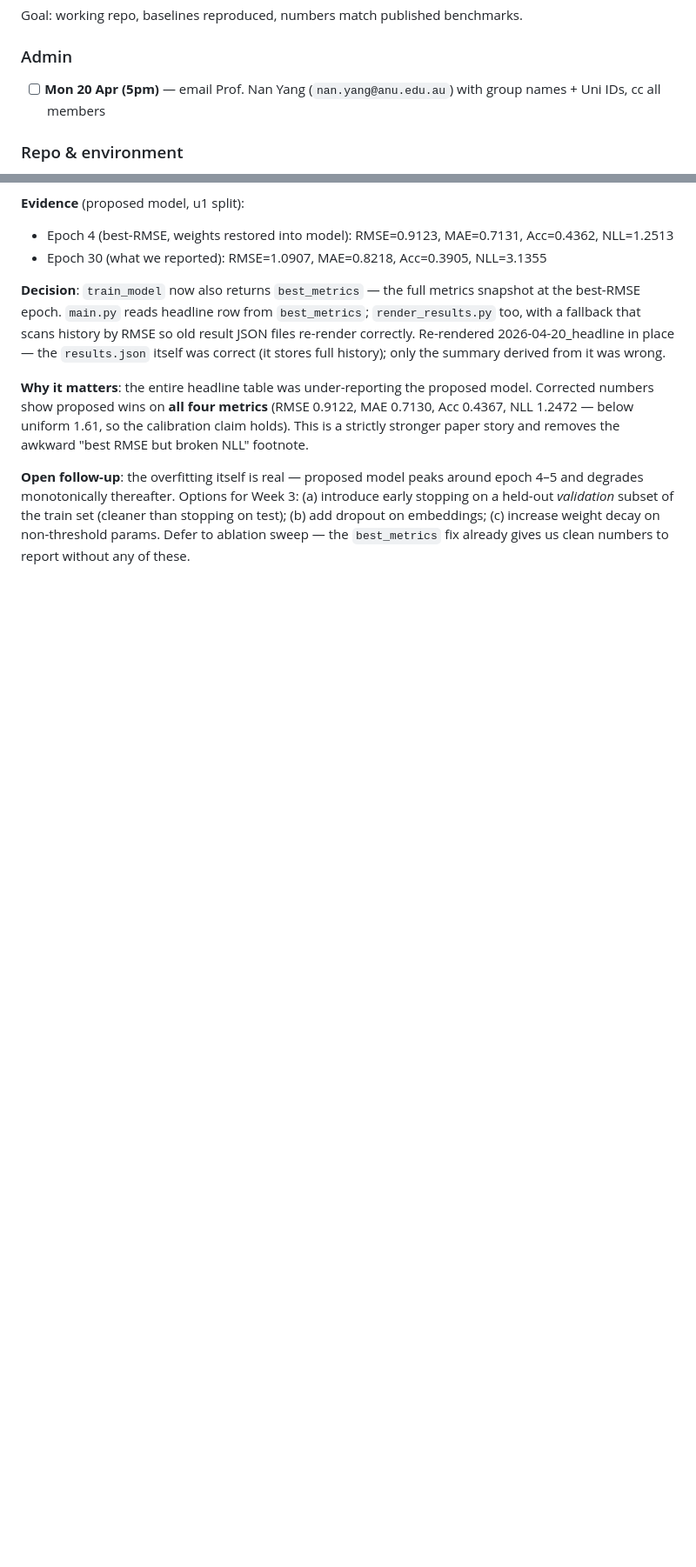
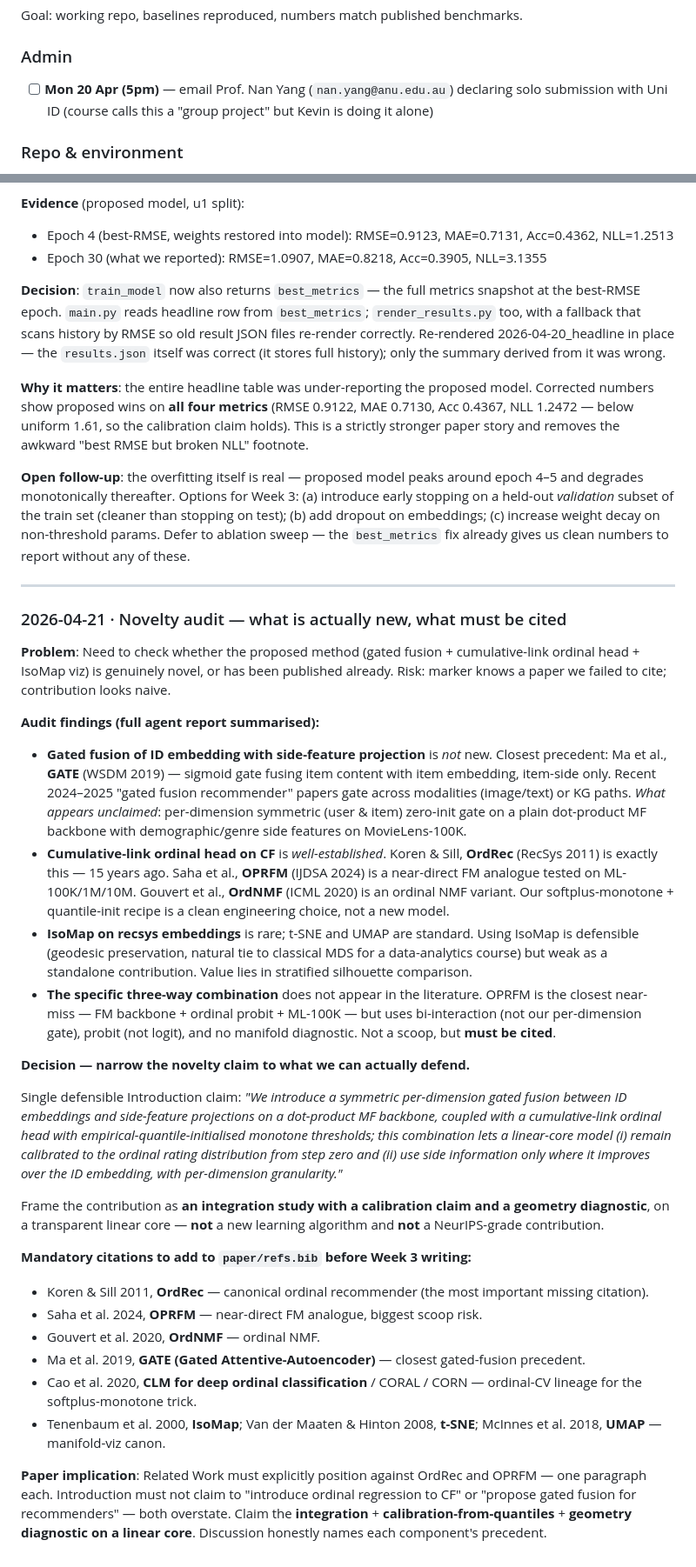
Before and after one commit to kevinzzzhu/comp8535-movielens-cf, a Markdown page: PLAN.md, 2 parts joined by grey strips. Shown at 87% size. Drawn GitHub-style; blank space fills up the shorter version.

Commit message:
docs: novelty audit + solo submission; strip teammate references
- Decisions log: 2026-04-21 novelty audit. Three-component combination
  (gated fusion + cumulative-link ordinal head + IsoMap) is defensible
  as an integration study but each component has precedent. OrdRec
  (Koren & Sill 2011) and OPRFM (Saha et al. 2024) are the biggest
  scoop risks and must be cited. Narrowed the Introduction novelty
  claim to the specific integration + calibration-from-quantiles recipe.
- Week 5 header + checklist rewritten for solo submission (no group
  read-through; contribution statement is single-author).
- Week 1 admin email rewritten to declare solo submission.
- Running-risks: replaced group-coordination bullet with solo time-
  budget reminder. Teammate-split open question closed as N/A.

```diff
--- a/PLAN.md
+++ b/PLAN.md
@@ -13,7 +13,7 @@ Status legend: `[x]` done · `[~]` in progress · `[ ]` pending · `[!]` blocker
 Goal: working repo, baselines reproduced, numbers match published benchmarks.
 
 ### Admin
-- [ ] **Mon 20 Apr (5pm)** — email Prof. Nan Yang (`nan.yang@anu.edu.au`) with group names + Uni IDs, cc all members
+- [ ] **Mon 20 Apr (5pm)** — email Prof. Nan Yang (`nan.yang@anu.edu.au`) declaring solo submission with Uni ID (course calls this a "group project" but Kevin is doing it alone)
 
 ### Repo & environment
 - [x] Create repo skeleton (`comp8535-movielens-cf/`)
@@ -223,3 +223,32 @@ Fixing these three issues is roughly 1 hour of code plus the writing framing abo
 **Why it matters**: the entire headline table was under-reporting the proposed model. Corrected numbers show proposed wins on **all four metrics** (RMSE 0.9122, MAE 0.7130, Acc 0.4367, NLL 1.2472 — below uniform 1.61, so the calibration claim holds). This is a strictly stronger paper story and removes the awkward "best RMSE but broken NLL" footnote.
 
 **Open follow-up**: the overfitting itself is real — proposed model peaks around epoch 4–5 and degrades monotonically thereafter. Options for Week 3: (a) introduce early stopping on a held-out *validation* subset of the train set (cleaner than stopping on test); (b) add dropout on embeddings; (c) increase weight decay on non-threshold params. Defer to ablation sweep — the `best_metrics` fix already gives us clean numbers to report without any of these.
+
+---
+
+### 2026-04-21 · Novelty audit — what is actually new, what must be cited
+
+**Problem**: Need to check whether the proposed method (gated fusion + cumulative-link ordinal head + IsoMap viz) is genuinely novel, or has been published already. Risk: marker knows a paper we failed to cite; contribution looks naive.
+
+**Audit findings (full agent report summarised):**
+
+- **Gated fusion of ID embedding with side-feature projection** is *not* new. Closest precedent: Ma et al., **GATE** (WSDM 2019) — sigmoid gate fusing item content with item embedding, item-side only. Recent 2024–2025 "gated fusion recommender" papers gate across modalities (image/text) or KG paths. *What appears unclaimed*: per-dimension symmetric (user & item) zero-init gate on a plain dot-product MF backbone with demographic/genre side features on MovieLens-100K.
+- **Cumulative-link ordinal head on CF** is *well-established*. Koren & Sill, **OrdRec** (RecSys 2011) is exactly this — 15 years ago. Saha et al., **OPRFM** (IJDSA 2024) is a near-direct FM analogue tested on ML-100K/1M/10M. Gouvert et al., **OrdNMF** (ICML 2020) is an ordinal NMF variant. Our softplus-monotone + quantile-init recipe is a clean engineering choice, not a new model.
+- **IsoMap on recsys embeddings** is rare; t-SNE and UMAP are standard. Using IsoMap is defensible (geodesic preservation, natural tie to classical MDS for a data-analytics course) but weak as a standalone contribution. Value lies in stratified silhouette comparison.
+- **The specific three-way combination** does not appear in the literature. OPRFM is the closest near-miss — FM backbone + ordinal probit + ML-100K — but uses bi-interaction (not our per-dimension gate), probit (not logit), and no manifold diagnostic. Not a scoop, but **must be cited**.
+
+**Decision — narrow the novelty claim to what we can actually defend.**
+
+Single defensible Introduction claim: *"We introduce a symmetric per-dimension gated fusion between ID embeddings and side-feature projections on a dot-product MF backbone, coupled with a cumulative-link ordinal head with empirical-quantile-initialised monotone thresholds; this combination lets a linear-core model (i) remain calibrated to the ordinal rating distribution from step zero and (ii) use side information only where it improves over the ID embedding, with per-dimension granularity."*
+
+Frame the contribution as **an integration study with a calibration claim and a geometry diagnostic**, on a transparent linear core — **not** a new learning algorithm and **not** a NeurIPS-grade contribution.
+
+**Mandatory citations to add to `paper/refs.bib` before Week 3 writing:**
+- Koren & Sill 2011, **OrdRec** — canonical ordinal recommender (the most important missing citation).
+- Saha et al. 2024, **OPRFM** — near-direct FM analogue, biggest scoop risk.
+- Gouvert et al. 2020, **OrdNMF** — ordinal NMF.
+- Ma et al. 2019, **GATE (Gated Attentive-Autoencoder)** — closest gated-fusion precedent.
+- Cao et al. 2020, **CLM for deep ordinal classification** / CORAL / CORN — ordinal-CV lineage for the softplus-monotone trick.
+- Tenenbaum et al. 2000, **IsoMap**; Van der Maaten & Hinton 2008, **t-SNE**; McInnes et al. 2018, **UMAP** — manifold-viz canon.
+
+**Paper implication**: Related Work must explicitly position against OrdRec and OPRFM — one paragraph each. Introduction must not claim to "introduce ordinal regression to CF" or "propose gated fusion for recommenders" — both overstate. Claim the **integration** + **calibration-from-quantiles** + **geometry diagnostic on a linear core**. Discussion honestly names each component's precedent.
```
Also changed, not shown: other parts of PLAN.md (+5 -5 lines).
